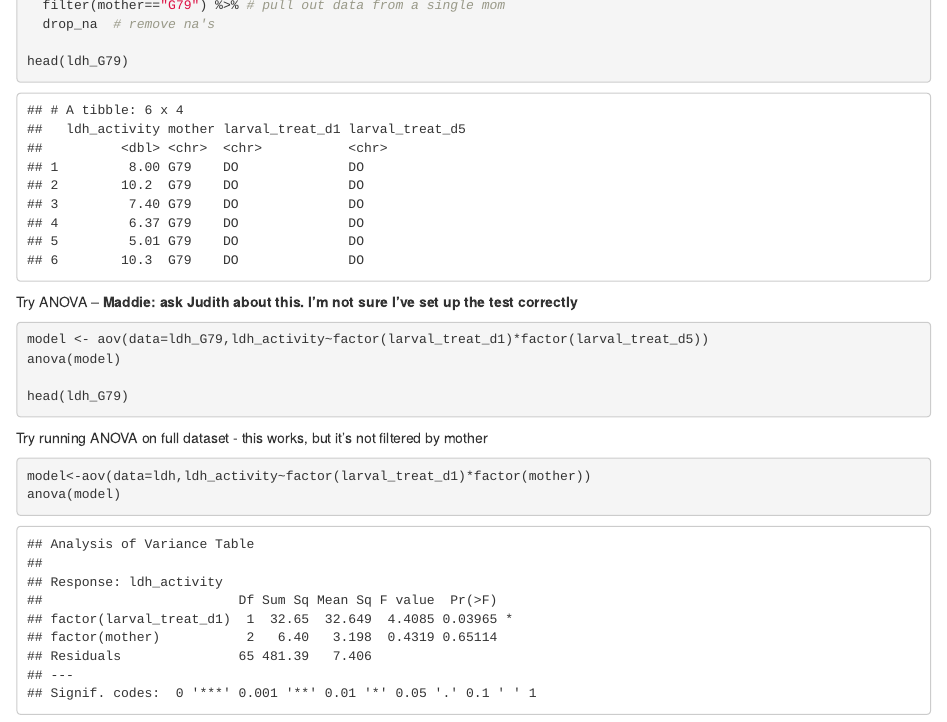
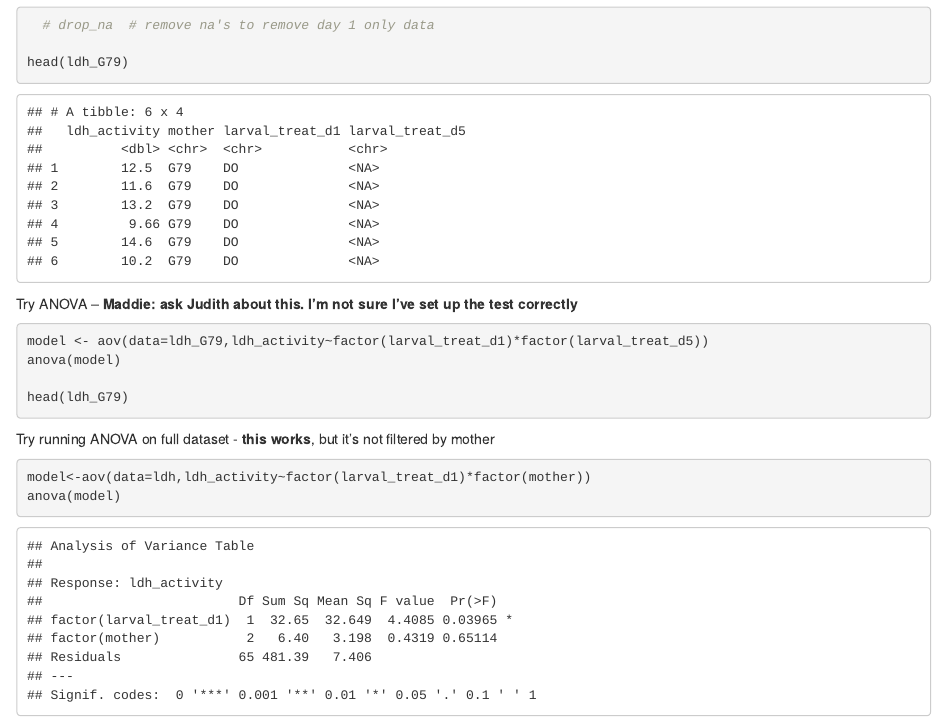
Before and after one commit to madisonheard/gopher_larvae, an R Markdown document (ldh_anova_test.Rmd): the page in a window 1100 px wide, from 2050 px down before the commit and from 2110 px down after it. The pictures show the output file ldh_anova_test.html that the author committed with the source, opened offline.

Commit message:
minor edits to comments

````diff
--- a/ldh_anova_test.Rmd
+++ b/ldh_anova_test.Rmd
@@ -47,5 +47,3 @@ ldh_mom <- ldh %>%
  Run ANOVA on a single mother. First filter out single mom's dataset
 ```{r}
 ldh_G79 <- ldh %>%
-  filter(mother=="G79") %>% # pull out data from a single mom
-  drop_na  # remove na's
@@ -52,3 +51,4 @@ ldh_G79 <- ldh %>%
+  # drop_na  # remove na's to remove day 1 only data
 
 head(ldh_G79)
 ```
@@ -61,7 +61,7 @@ anova(model)
 head(ldh_G79)
 ```
 
-Try running ANOVA on full dataset - this works, but it's not filtered by mother
+Try running ANOVA on full dataset - **this works**, but it's not filtered by mother
 ```{r}
 model<-aov(data=ldh,ldh_activity~factor(larval_treat_d1)*factor(mother))
 anova(model)
````
Also changed, not shown: ldh_anova_test.html, ldh_anova_test.Rmd (1 more changed lines).
